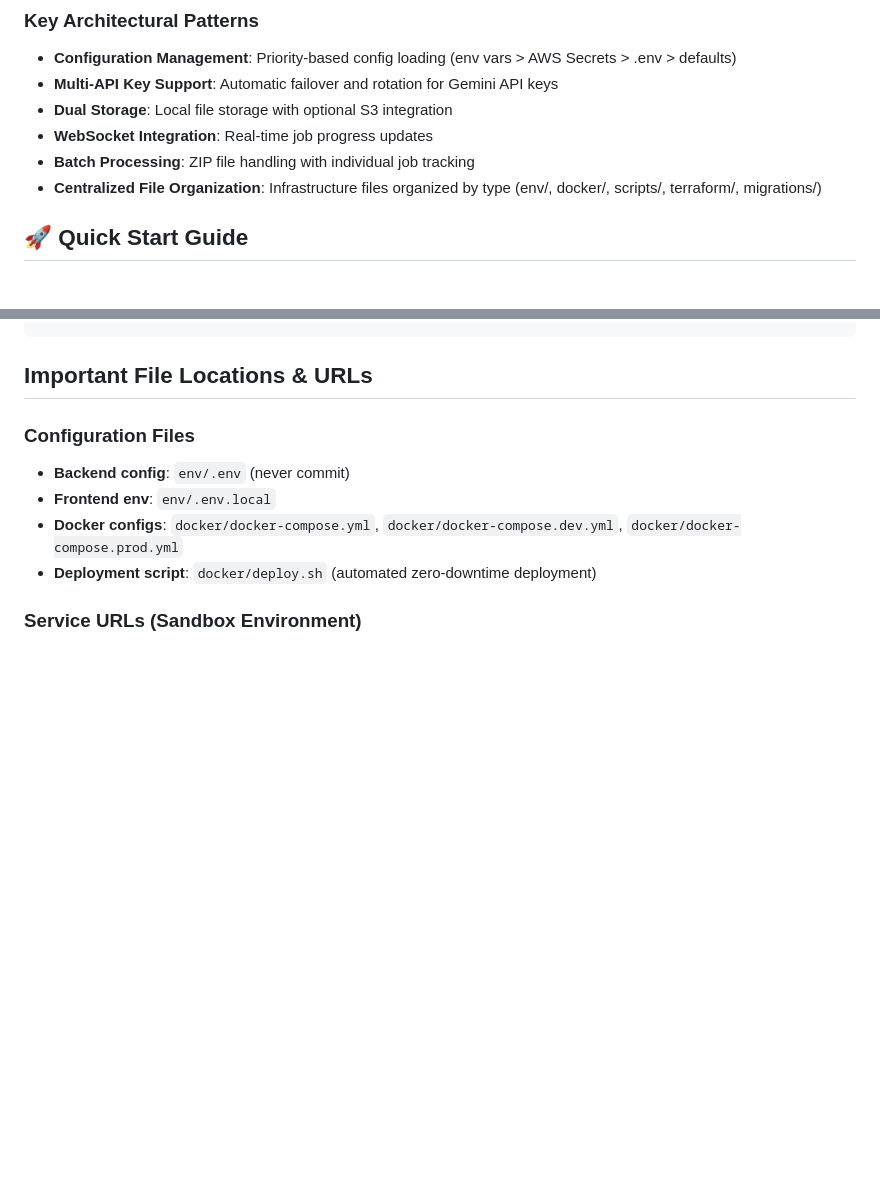
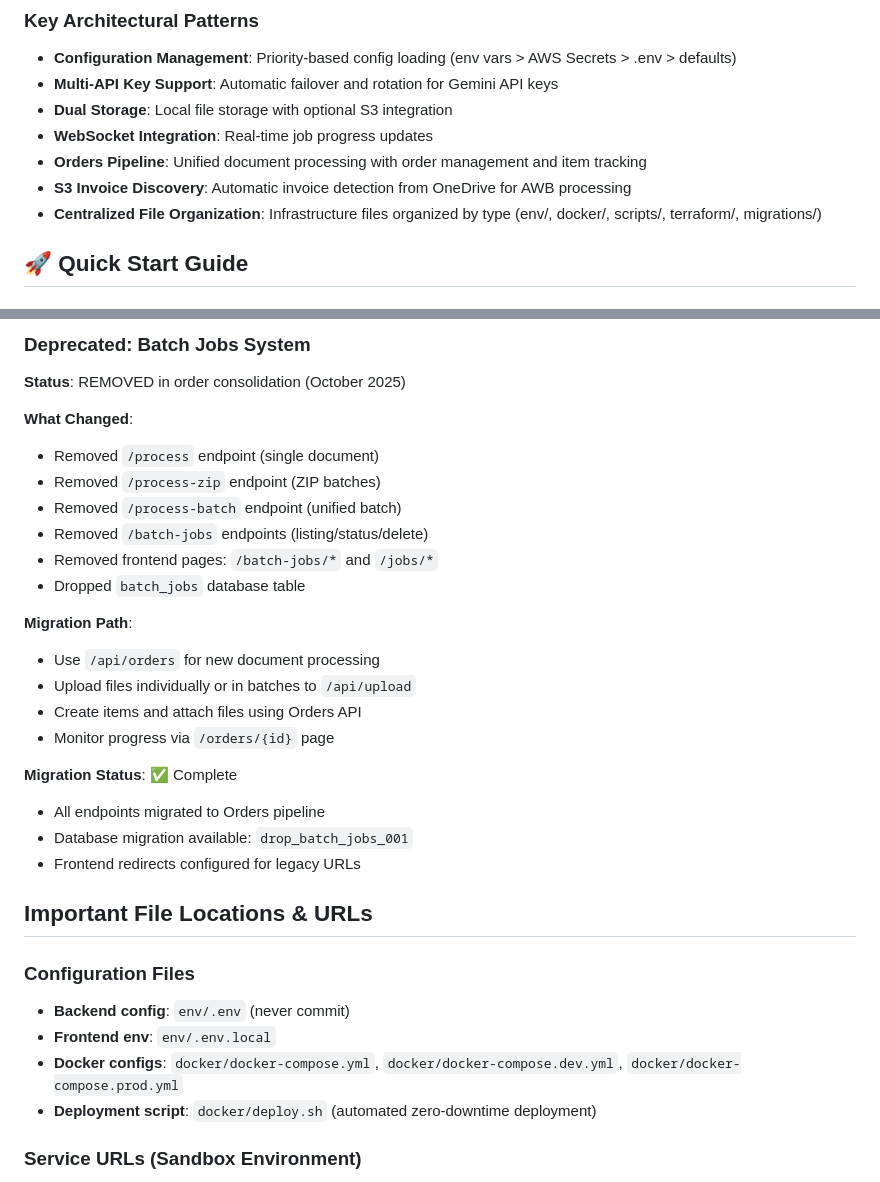
Before and after one commit to HawyHoWingYam/KH-COURSERA, a Markdown page: CLAUDE.md, 2 parts joined by grey strips. Drawn GitHub-style; blank space fills up the shorter version.

```diff
--- a/CLAUDE.md
+++ b/CLAUDE.md
@@ -31,7 +31,8 @@ KH-COURSERA/
 - **Multi-API Key Support**: Automatic failover and rotation for Gemini API keys
 - **Dual Storage**: Local file storage with optional S3 integration
 - **WebSocket Integration**: Real-time job progress updates
-- **Batch Processing**: ZIP file handling with individual job tracking
+- **Orders Pipeline**: Unified document processing with order management and item tracking
+- **S3 Invoice Discovery**: Automatic invoice detection from OneDrive for AWB processing
 - **Centralized File Organization**: Infrastructure files organized by type (env/, docker/, scripts/, terraform/, migrations/)
 
 ## 🚀 Quick Start Guide
@@ -305,3 +383,25 @@ POST /api/awb/trigger-sync      # Manually trigger sync
+### Deprecated: Batch Jobs System
+
+**Status**: REMOVED in order consolidation (October 2025)
+
+**What Changed**:
+- Removed `/process` endpoint (single document)
+- Removed `/process-zip` endpoint (ZIP batches)
+- Removed `/process-batch` endpoint (unified batch)
+- Removed `/batch-jobs` endpoints (listing/status/delete)
+- Removed frontend pages: `/batch-jobs/*` and `/jobs/*`
+- Dropped `batch_jobs` database table
+
+**Migration Path**:
+- Use `/api/orders` for new document processing
+- Upload files individually or in batches to `/api/upload`
+- Create items and attach files using Orders API
+- Monitor progress via `/orders/{id}` page
+
+**Migration Status**: ✅ Complete
+- All endpoints migrated to Orders pipeline
+- Database migration available: `drop_batch_jobs_001`
+- Frontend redirects configured for legacy URLs
 
 ## Important File Locations & URLs
 
```
Also changed, not shown: other parts of CLAUDE.md (+91 -11 lines).
